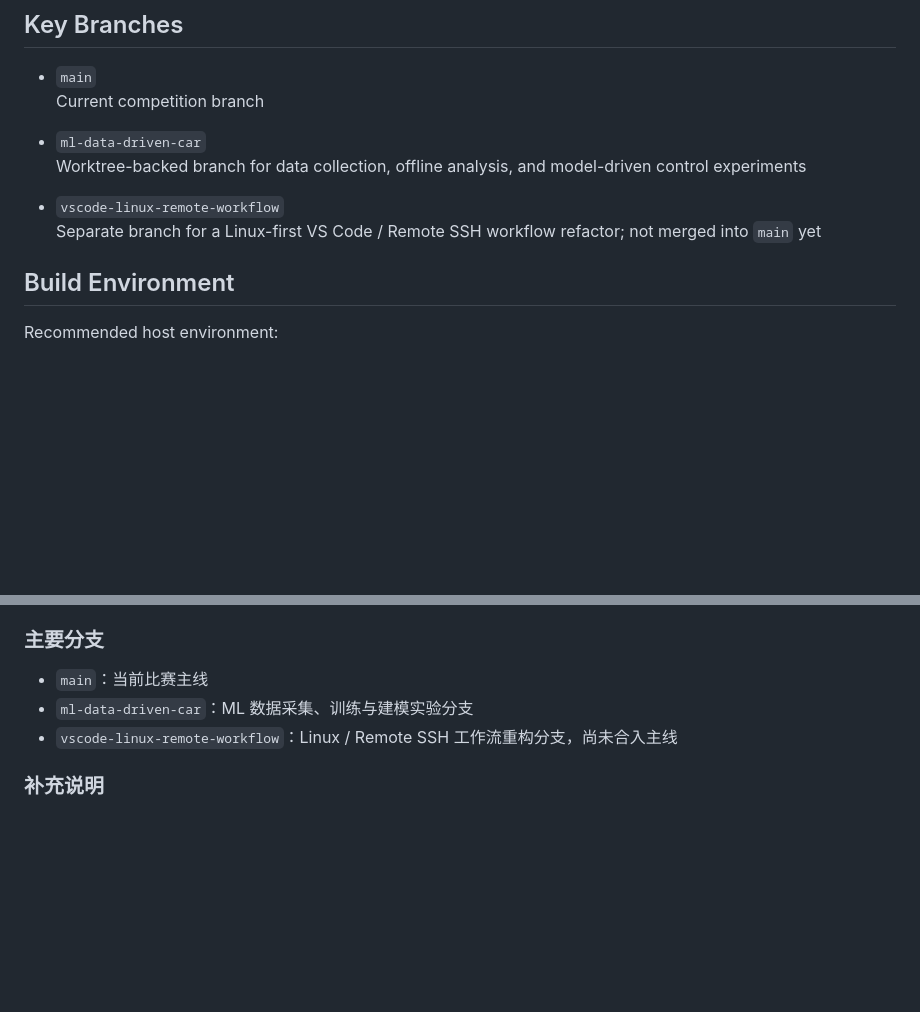
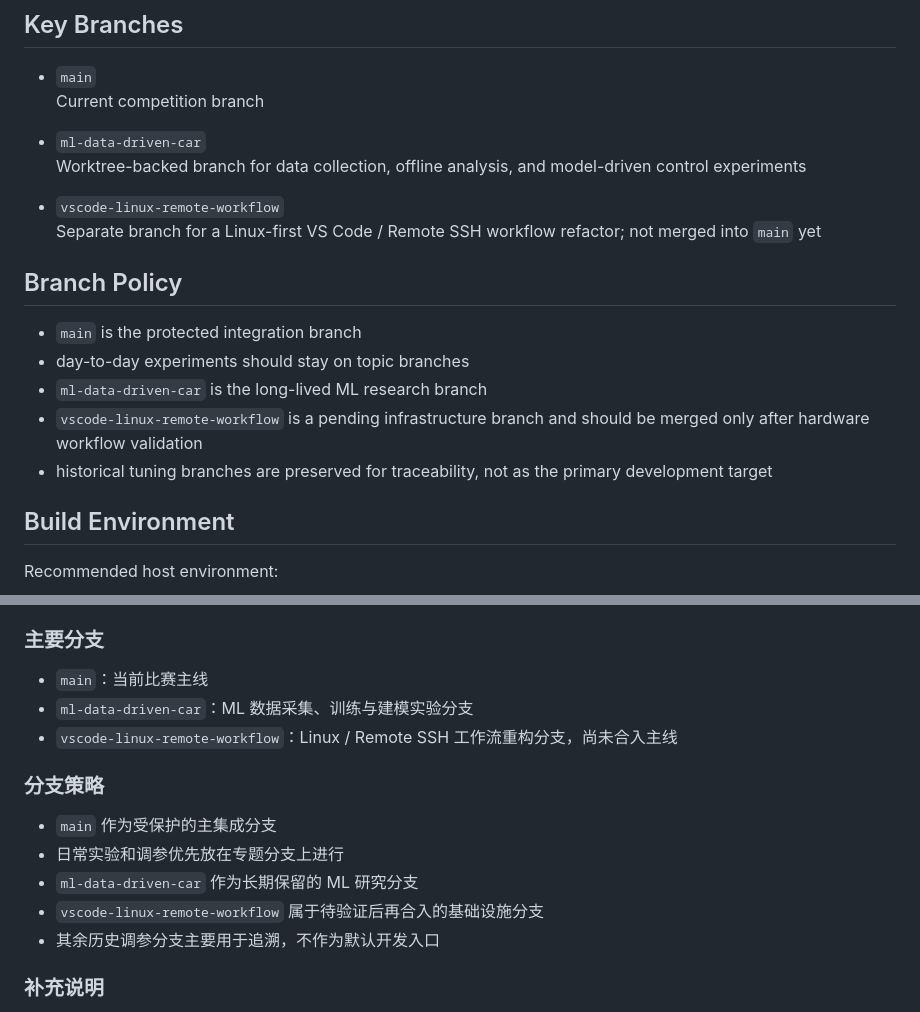
Before and after one commit to AkiR1n/mspm0-car-2024-h, a Markdown page: README.md, 2 parts joined by grey strips. Drawn GitHub-style; blank space fills up the shorter version.

Commit message:
Document branch policy

```diff
--- a/README.md
+++ b/README.md
@@ -103,6 +103,14 @@ Control object construction and default parameters are concentrated in:
 
 - `vscode-linux-remote-workflow`
   Separate branch for a Linux-first VS Code / Remote SSH workflow refactor; not merged into `main` yet
+
+## Branch Policy
+
+- `main` is the protected integration branch
+- day-to-day experiments should stay on topic branches
+- `ml-data-driven-car` is the long-lived ML research branch
+- `vscode-linux-remote-workflow` is a pending infrastructure branch and should be merged only after hardware workflow validation
+- historical tuning branches are preserved for traceability, not as the primary development target
 
 ## Build Environment
 
@@ -248,6 +256,14 @@ Useful documents:
 - `ml-data-driven-car`：ML 数据采集、训练与建模实验分支
 - `vscode-linux-remote-workflow`：Linux / Remote SSH 工作流重构分支，尚未合入主线
 
+### 分支策略
+
+- `main` 作为受保护的主集成分支
+- 日常实验和调参优先放在专题分支上进行
+- `ml-data-driven-car` 作为长期保留的 ML 研究分支
+- `vscode-linux-remote-workflow` 属于待验证后再合入的基础设施分支
+- 其余历史调参分支主要用于追溯，不作为默认开发入口
+
 ### 补充说明
 
 - `archive/legacy/` 目录保留历史控制代码，仅用于参考
```
